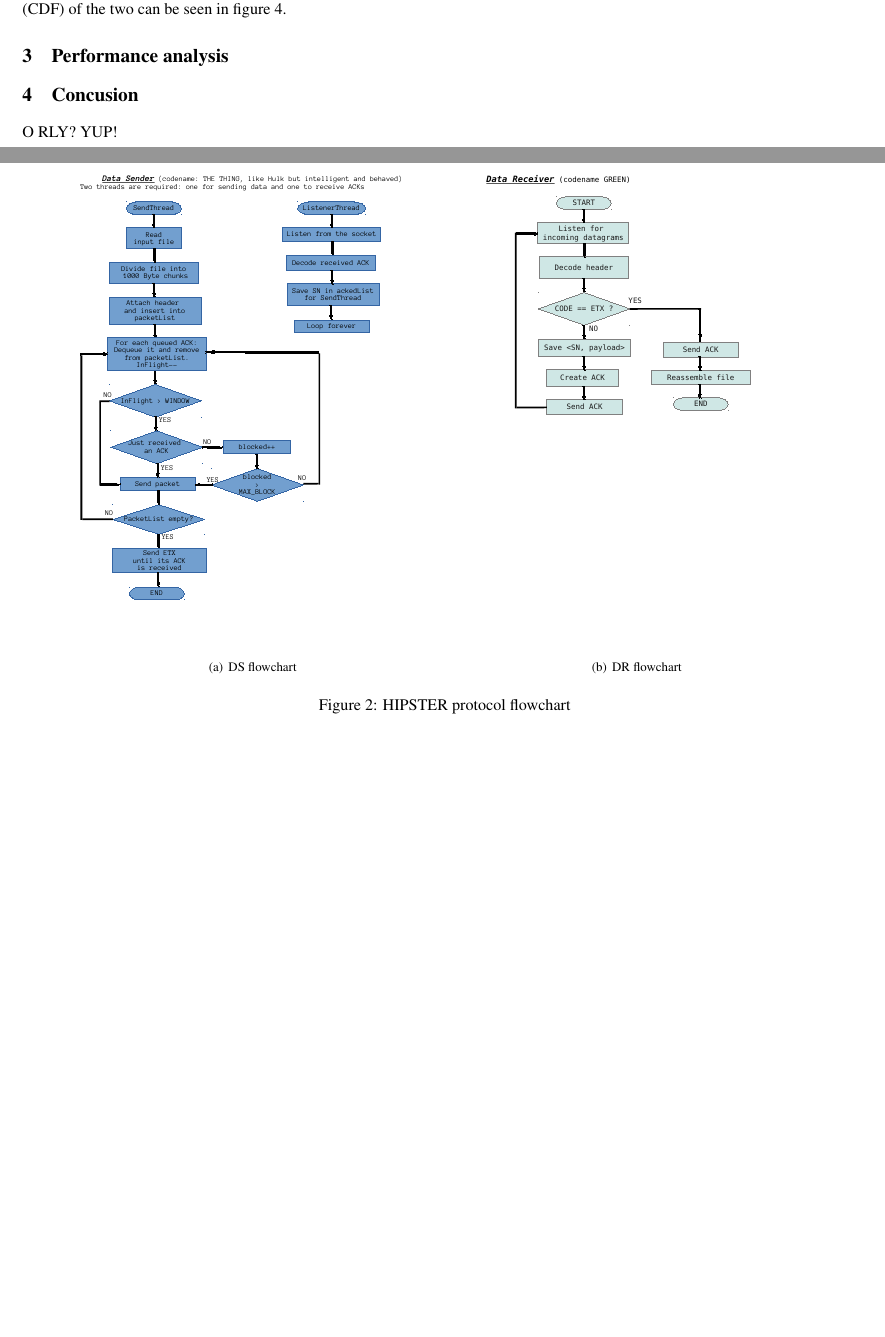
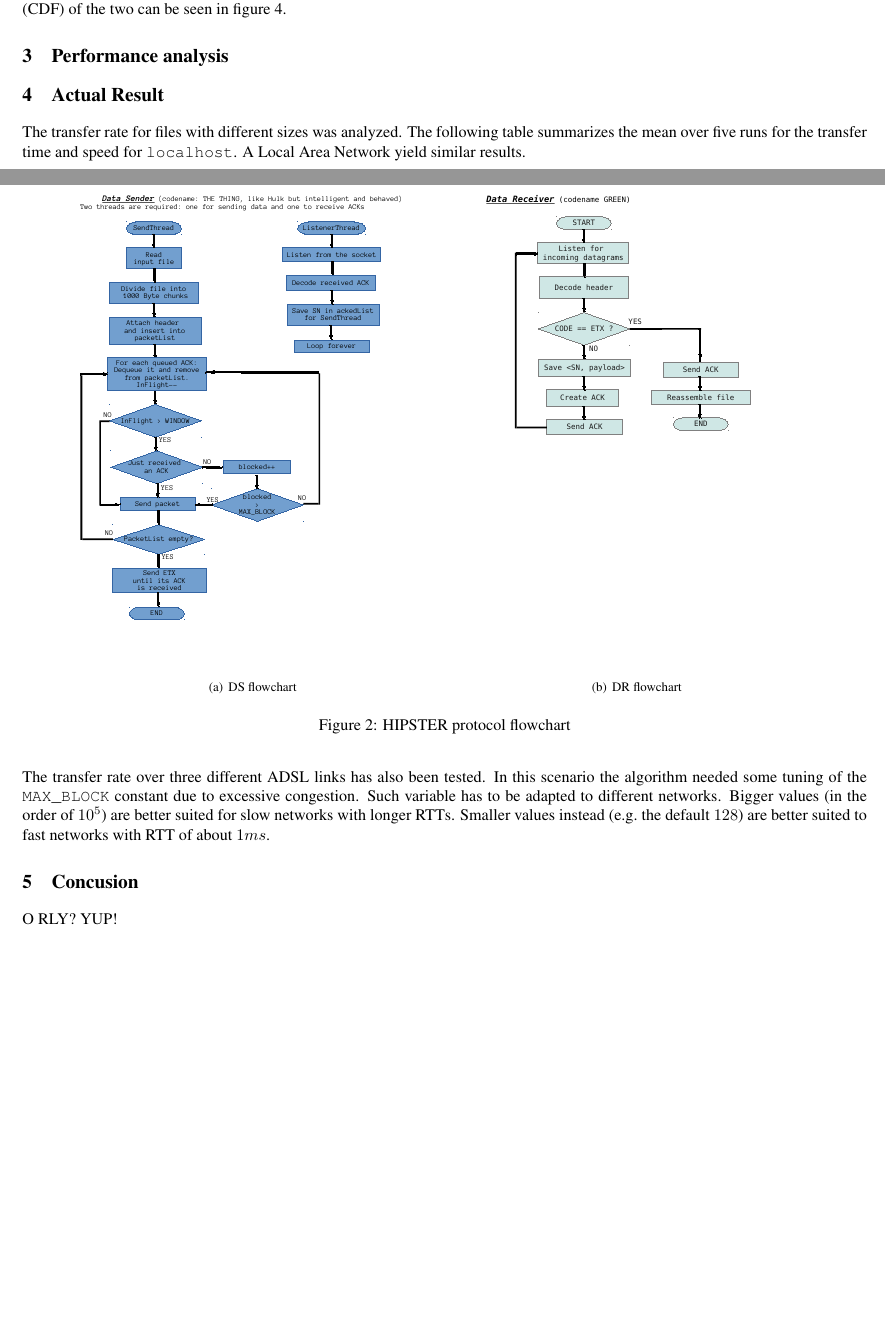
Before and after one commit to DvdMgr/HIPSTER, a LaTeX document (tex/report.tex): two parts of pages 1 and 2 of 3, joined at a grey line, cut so that both start at the same text, the shorter picture padded with empty space. Compiled offline with pdfLaTeX.

Commit message:
Add test results int the report

```diff
--- a/tex/report.tex
+++ b/tex/report.tex
@@ -119,7 +119,7 @@ The following values are used for the code:
 Define DR, DS, TC\\
 Compare HIPSTER with stop and wait and with a simple delay between packets.\\
 Tell them we tried to use the delay before the poor man's sliding window.
-\begin{figure}[htp]
+\begin{figure}[h]
   \centering
   \subfigure[DS flowchart]{\includegraphics[width=0.45\linewidth, keepaspectratio]{Documentation/sender_flowchart.pdf}}
   \subfigure[DR flowchart]{\includegraphics[width=0.45\linewidth, keepaspectratio]{Documentation/receiver_flowchart.pdf}}
@@ -145,6 +145,9 @@ The TC was tested in loopback, by measuring the delay between the transmission o
   \label{fig:CDF}
 \end{figure}
 
-
 \section{Performance analysis}
 
+\section{Actual Result}
+The transfer rate for files with different sizes was analyzed. The following
+table summarizes the mean over five runs for the transfer time and speed for
+\texttt{localhost}. A Local Area Network yield similar results.
@@ -151,3 +166,9 @@ The TC was tested in loopback, by measuring the delay between the transmission o
+The transfer rate over three different ADSL links has also been tested. In
+this scenario the algorithm needed some tuning of the \texttt{MAX\_BLOCK}
+constant due to excessive congestion. Such variable has to be adapted to
+different networks. Bigger values (in the order of $10^5$) are better suited
+for slow networks with longer RTTs. Smaller values instead (e.g.\ the default
+$128$) are better suited to fast networks with RTT of about $1ms$.
 
 \section{Concusion}
 O RLY? YUP!
```
Also changed, not shown: tex/report.tex (14 more changed lines).
